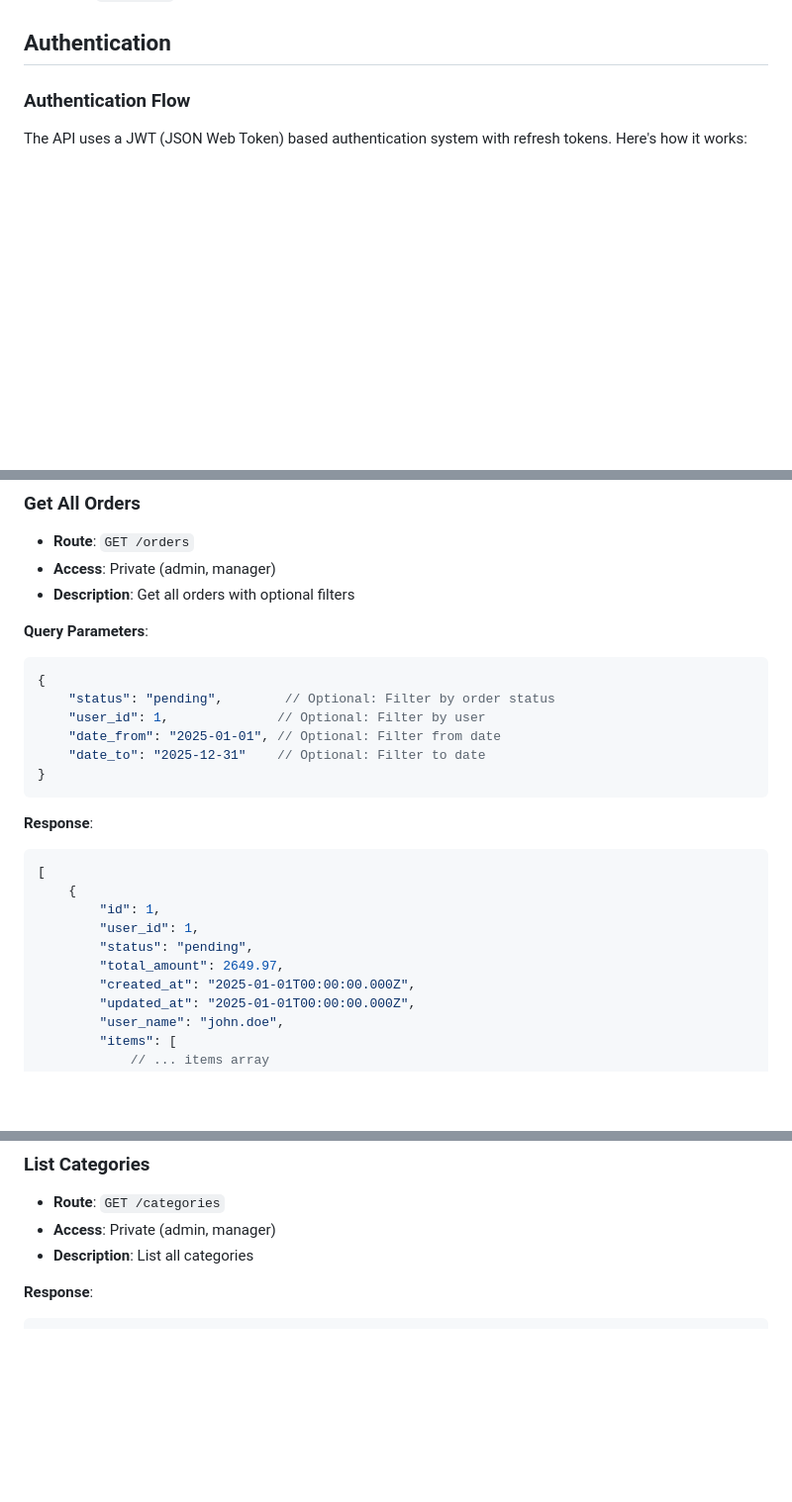
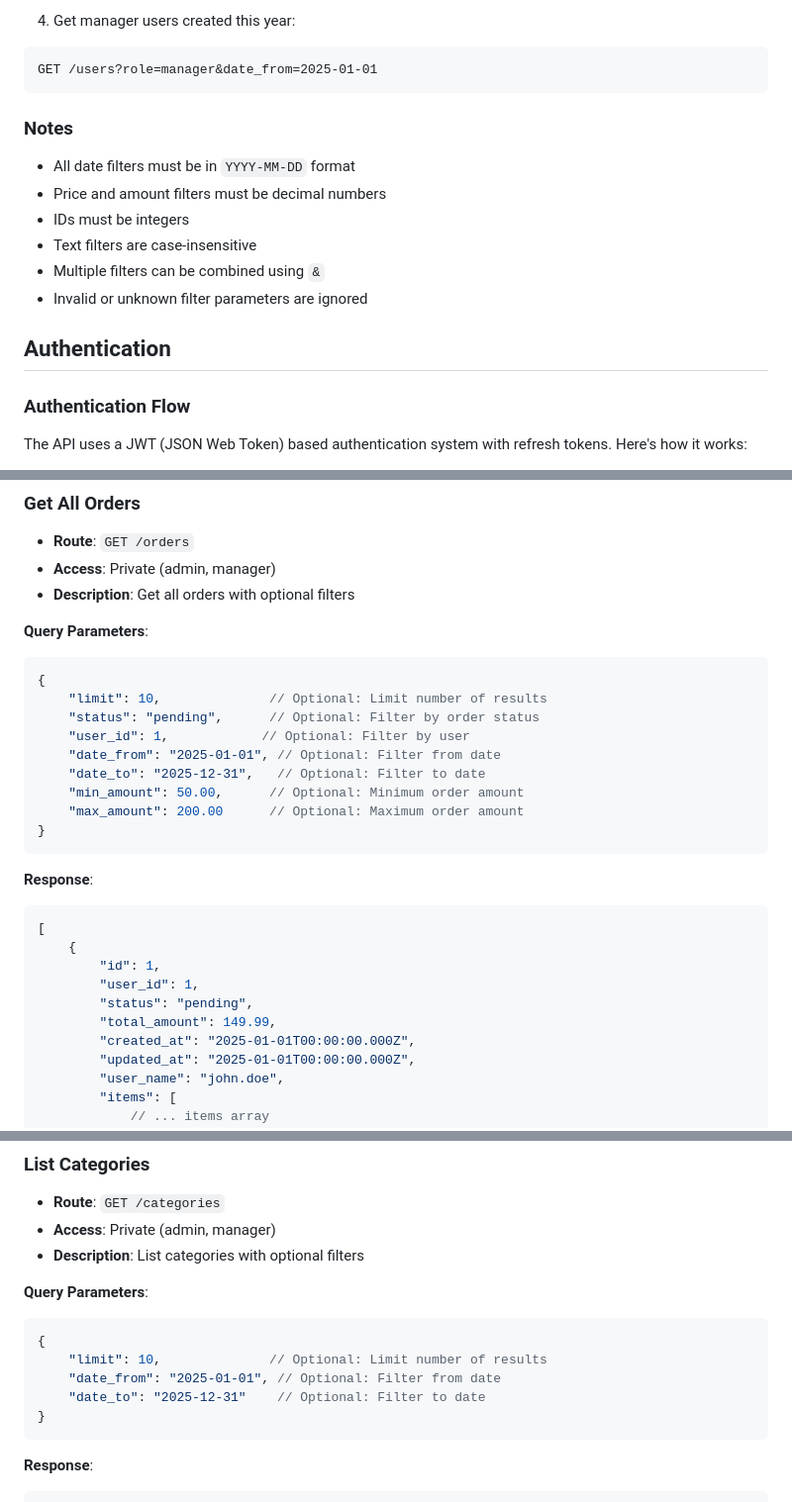
Before and after one commit to mtkuwav/manage-my-stocks, a Markdown page: DOCUMENTATION.md, 3 parts joined by grey strips. Shown at 99% size. Rendered like a GitHub page; blank space fills up the shorter version.

````diff
--- a/DOCUMENTATION.md
+++ b/DOCUMENTATION.md
@@ -55,3 +126,15 @@ At first, the database will only contain one admin user so that this user can pr
+4. Get manager users created this year:
+```
+GET /users?role=manager&date_from=2025-01-01
+```
+
+### Notes
+- All date filters must be in `YYYY-MM-DD` format
+- Price and amount filters must be decimal numbers
+- IDs must be integers
+- Text filters are case-insensitive
+- Multiple filters can be combined using `&`
+- Invalid or unknown filter parameters are ignored
 
 ## Authentication
 
@@ -566,10 +671,13 @@ The API uses a JWT (JSON Web Token) based authentication system with refresh tok
 **Query Parameters**:
 ```json
 {
-    "status": "pending",        // Optional: Filter by order status
-    "user_id": 1,              // Optional: Filter by user
+    "limit": 10,              // Optional: Limit number of results
+    "status": "pending",      // Optional: Filter by order status
+    "user_id": 1,            // Optional: Filter by user
     "date_from": "2025-01-01", // Optional: Filter from date
-    "date_to": "2025-12-31"    // Optional: Filter to date
+    "date_to": "2025-12-31",   // Optional: Filter to date
+    "min_amount": 50.00,      // Optional: Minimum order amount
+    "max_amount": 200.00      // Optional: Maximum order amount
 }
 ```
 
@@ -580,7 +688,7 @@ The API uses a JWT (JSON Web Token) based authentication system with refresh tok
         "id": 1,
         "user_id": 1,
         "status": "pending",
-        "total_amount": 2649.97,
+        "total_amount": 149.99,
         "created_at": "2025-01-01T00:00:00.000Z",
         "updated_at": "2025-01-01T00:00:00.000Z",
         "user_name": "john.doe",
@@ -706,7 +814,16 @@ The API uses a JWT (JSON Web Token) based authentication system with refresh tok
 ### List Categories
 - **Route**: `GET /categories`
 - **Access**: Private (admin, manager)
-- **Description**: List all categories
+- **Description**: List categories with optional filters
+
+**Query Parameters**:
+```json
+{
+    "limit": 10,              // Optional: Limit number of results
+    "date_from": "2025-01-01", // Optional: Filter from date
+    "date_to": "2025-12-31"    // Optional: Filter to date
+}
+```
 
 **Response**:
 ```json
````
Also changed, not shown: other parts of DOCUMENTATION.md (+115 -22 lines).
